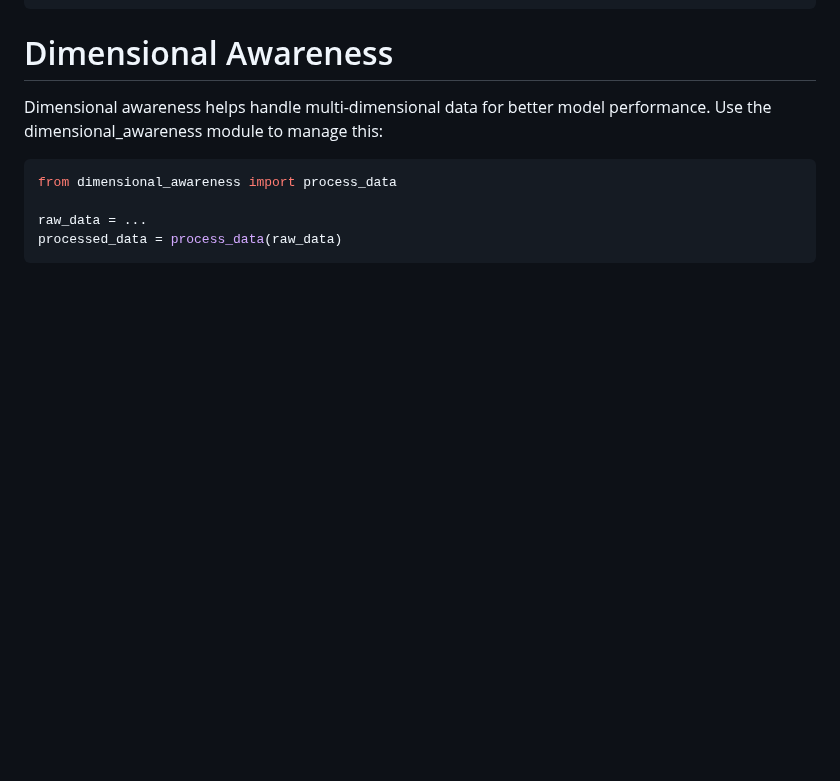
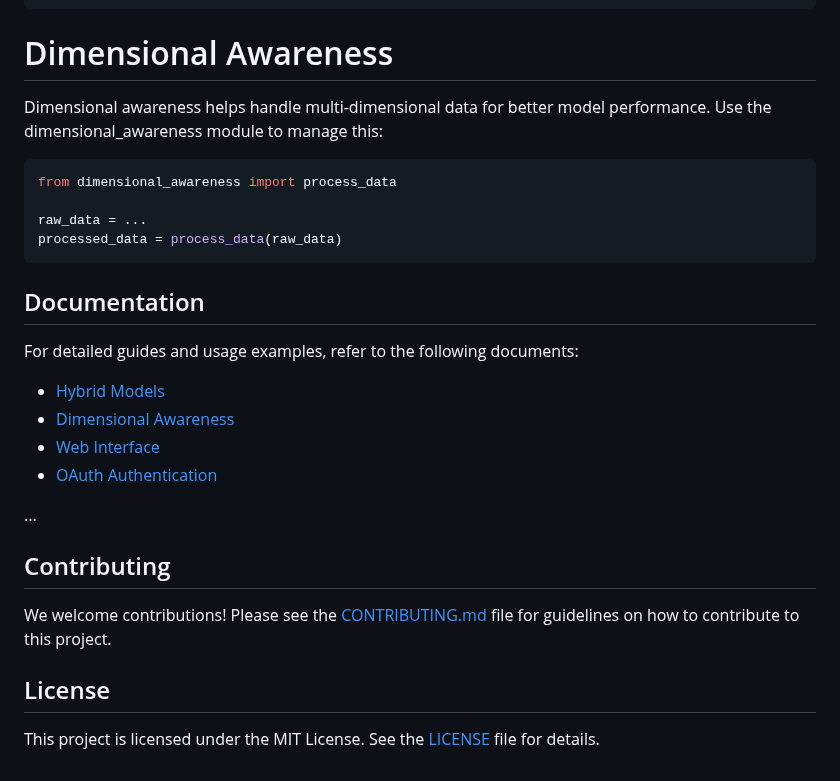
Before and after one commit to dockshark/MachiEm, a Markdown page: README.md, the part around the change. GitHub-like rendering; blank space fills up the shorter version.

````diff
--- a/README.md
+++ b/README.md
@@ -150,3 +150,19 @@ from dimensional_awareness import process_data
 raw_data = ...
 processed_data = process_data(raw_data)
 ```
+
+## Documentation
+For detailed guides and usage examples, refer to the following documents:
+
+- [Hybrid Models](docs/hybrid_models.md)
+- [Dimensional Awareness](docs/dimensional_awareness.md)
+- [Web Interface](docs/web_interface.md)
+- [OAuth Authentication](docs/oauth_authentication.md)
+
+...
+
+## Contributing
+We welcome contributions! Please see the [CONTRIBUTING.md](CONTRIBUTING.md) file for guidelines on how to contribute to this project.
+
+## License
+This project is licensed under the MIT License. See the [LICENSE](LICENSE) file for details.
````
